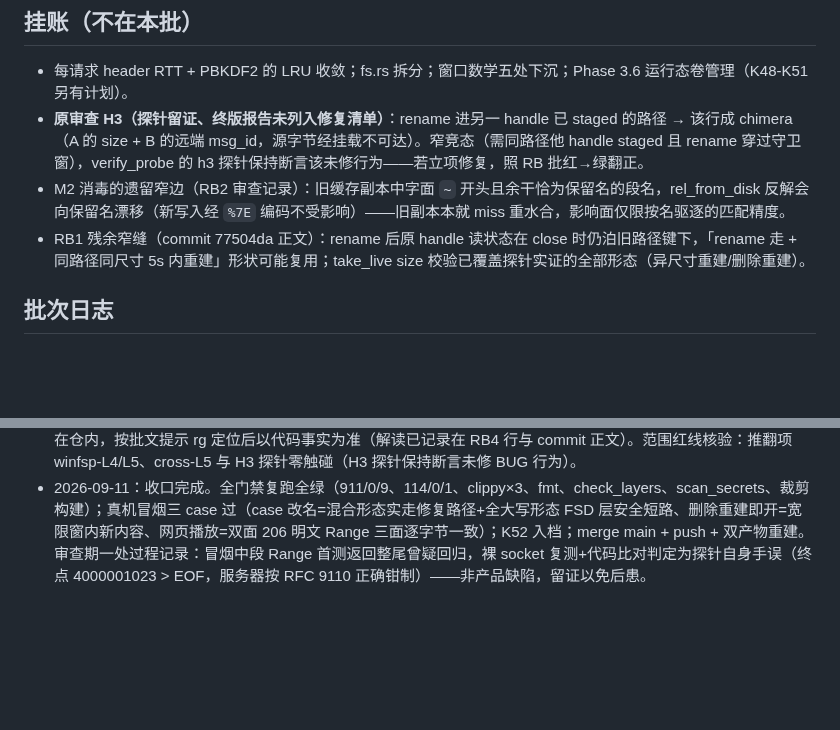
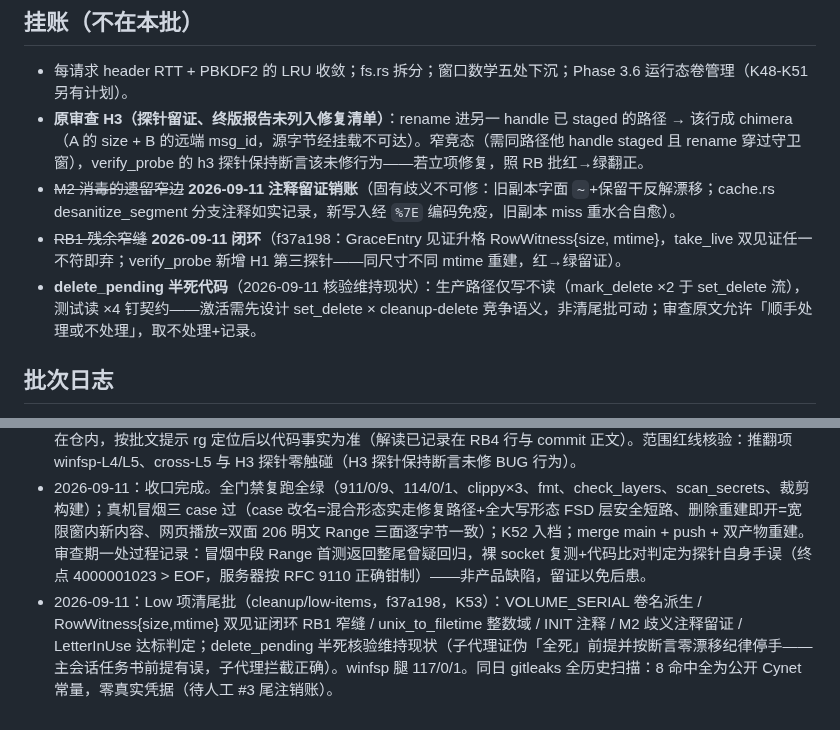
Before and after one commit to viccom/rs-cloudfs, a Markdown page: docs/tracking/review-fixes.md, 2 parts joined by grey strips. Rendered like a GitHub page; blank space fills up the shorter version.

```diff
--- a/docs/tracking/review-fixes.md
+++ b/docs/tracking/review-fixes.md
@@ -20,8 +20,9 @@
 
 - 每请求 header RTT + PBKDF2 的 LRU 收敛；fs.rs 拆分；窗口数学五处下沉；Phase 3.6 运行态卷管理（K48-K51 另有计划）。
 - **原审查 H3（探针留证、终版报告未列入修复清单）**：rename 进另一 handle 已 staged 的路径 → 该行成 chimera（A 的 size + B 的远端 msg_id，源字节经挂载不可达）。窄竞态（需同路径他 handle staged 且 rename 穿过守卫窗），verify_probe 的 h3 探针保持断言该未修行为——若立项修复，照 RB 批红→绿翻正。
-- M2 消毒的遗留窄边（RB2 审查记录）：旧缓存副本中字面 `~` 开头且余干恰为保留名的段名，rel_from_disk 反解会向保留名漂移（新写入经 `%7E` 编码不受影响）——旧副本本就 miss 重水合，影响面仅限按名驱逐的匹配精度。
-- RB1 残余窄缝（commit 77504da 正文）：rename 后原 handle 读状态在 close 时仍泊旧路径键下，「rename 走 + 同路径同尺寸 5s 内重建」形状可能复用；take_live size 校验已覆盖探针实证的全部形态（异尺寸重建/删除重建）。
+- ~~M2 消毒的遗留窄边~~ **2026-09-11 注释留证销账**（固有歧义不可修：旧副本字面 `~`+保留干反解漂移；cache.rs desanitize_segment 分支注释如实记录，新写入经 `%7E` 编码免疫，旧副本 miss 重水合自愈）。
+- ~~RB1 残余窄缝~~ **2026-09-11 闭环**（f37a198：GraceEntry 见证升格 RowWitness{size, mtime}，take_live 双见证任一不符即弃；verify_probe 新增 H1 第三探针——同尺寸不同 mtime 重建，红→绿留证）。
+- **delete_pending 半死代码**（2026-09-11 核验维持现状）：生产路径仅写不读（mark_delete ×2 于 set_delete 流），测试读 ×4 钉契约——激活需先设计 set_delete × cleanup-delete 竞争语义，非清尾批可动；审查原文允许「顺手处理或不处理」，取不处理+记录。
 
 ## 批次日志
 
@@ -31,3 +32,4 @@
 - 2026-09-11：RB3 完成（cli-H1+cli-H2+cli-M2+cli-M3+stream-H1）。cli-M2 取舍说明：join 失败档补了降级，但**不是无条件对齐**——Ok(Err) 档的 fallback 安全性由 `MountError::LetterInUse` 类型裁决保证（占符即不降级），join 失败（任务 panic）拿不到类型裁决，盘符状态未知；故加 `used_drive_letters()` 只读占用探测做门控（空闲→fallback、被占→声明性 println 说明理由），把 Ok(Err) 档的 carve-out 不变量在该档重新变为可判定。若取「无条件 fallback」，panic 恰发生在占用检查之前时会对占符者执行 `net use /delete`（夺符），风险不可接受。
 - 2026-09-11：RB4 完成（cli-M1+stream-M1+stream-M3+winfsp-M5+winfsp-M6+Low 顺手项）。取舍与解读：stream-M3 二选一取「decrypt_chunk 升运行时（已返回 Result，升级便宜）+ ciphertext_span 文档契约（tuple 返回非 Result，升级动三面公共 API 而调用方恒界内，最坏路径=debug panic）」；M5 取最小达标（注释修正），物化标志快速失败不加（同句柄串行是正确语义，快速失败反而改变行为）；L1/L2 为文案级最小修正，报告原始记录不在仓内，按批文提示 rg 定位后以代码事实为准（解读已记录在 RB4 行与 commit 正文）。范围红线核验：推翻项 winfsp-L4/L5、cross-L5 与 H3 探针零触碰（H3 探针保持断言未修 BUG 行为）。
 - 2026-09-11：收口完成。全门禁复跑全绿（911/0/9、114/0/1、clippy×3、fmt、check_layers、scan_secrets、裁剪构建）；真机冒烟三 case 过（case 改名=混合形态实走修复路径+全大写形态 FSD 层安全短路、删除重建即开=宽限窗内新内容、网页播放=双面 206 明文 Range 三面逐字节一致）；K52 入档；merge main + push + 双产物重建。审查期一处过程记录：冒烟中段 Range 首测返回整尾曾疑回归，裸 socket 复测+代码比对判定为探针自身手误（终点 4000001023 > EOF，服务器按 RFC 9110 正确钳制）——非产品缺陷，留证以免后患。
+- 2026-09-11：Low 项清尾批（cleanup/low-items，f37a198，K53）：VOLUME_SERIAL 卷名派生 / RowWitness{size,mtime} 双见证闭环 RB1 窄缝 / unix_to_filetime 整数域 / INIT 注释 / M2 歧义注释留证 / LetterInUse 达标判定；delete_pending 半死核验维持现状（子代理证伪「全死」前提并按断言零漂移纪律停手——主会话任务书前提有误，子代理拦截正确）。winfsp 腿 117/0/1。同日 gitleaks 全历史扫描：8 命中全为公开 Cynet 常量，零真实凭据（待人工 #3 尾注销账）。
```
Also changed, not shown: AGENTS.md (+3 -2 lines), docs/decisions.md (+7 -0 lines).
